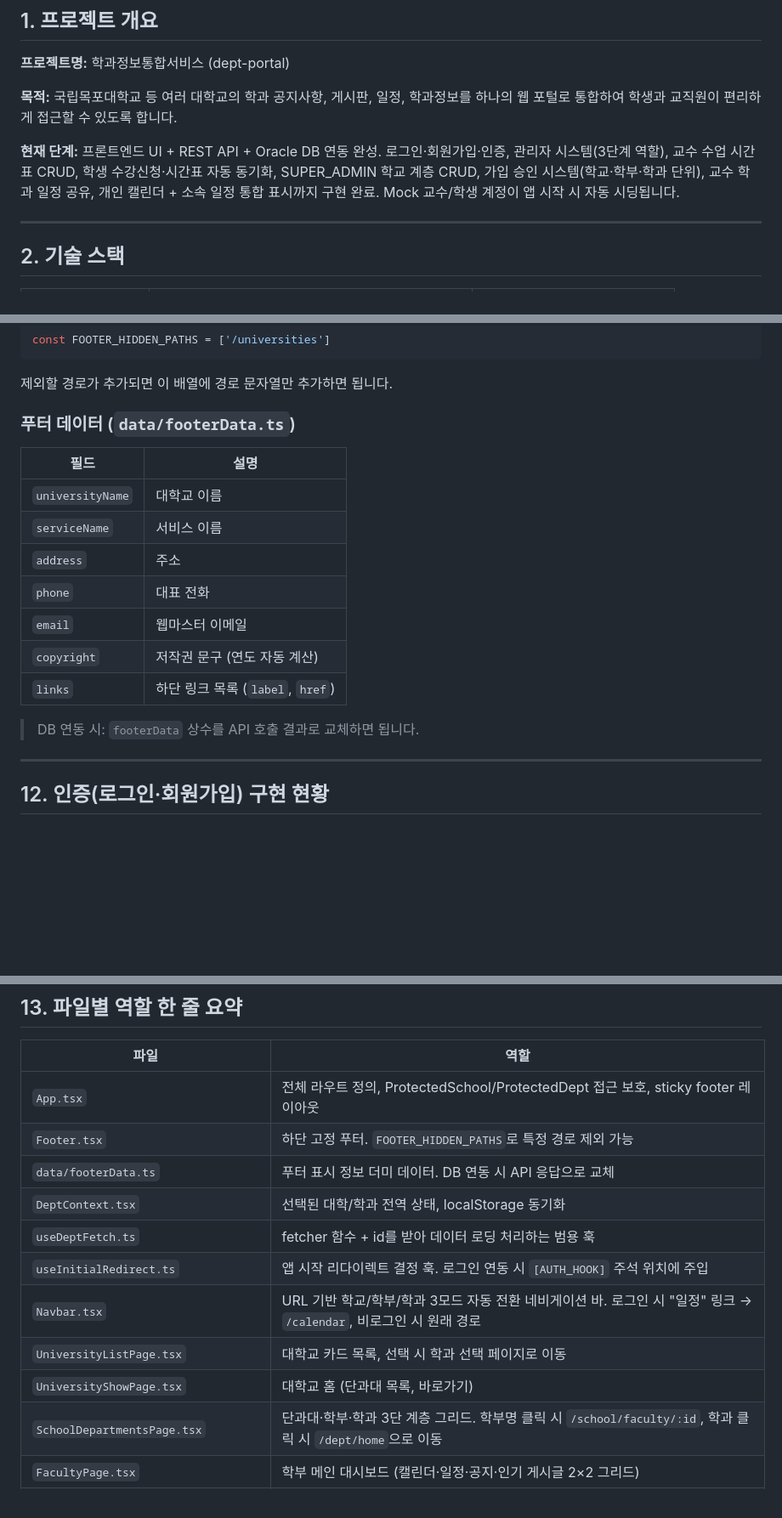
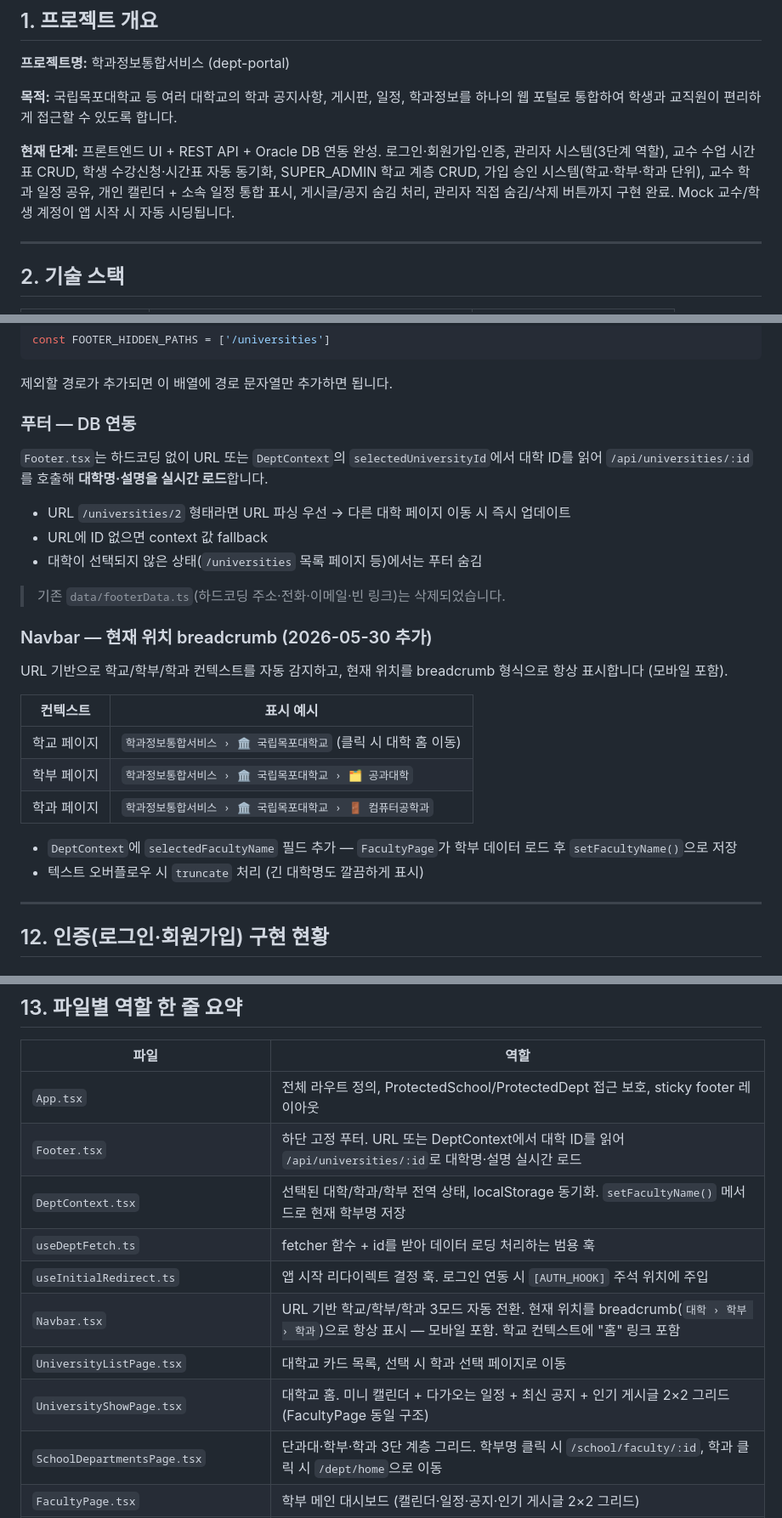
Before and after one commit to qazxcvbnmlp0817-ctrl/webprogramming_team, a Markdown page: PROJECT_GUIDE.md, 3 parts joined by grey strips. Shown at 85% size. GitHub-like rendering; blank space fills up the shorter version.

```diff
--- a/PROJECT_GUIDE.md
+++ b/PROJECT_GUIDE.md
@@ -10,7 +10,7 @@
 
 **목적:** 국립목포대학교 등 여러 대학교의 학과 공지사항, 게시판, 일정, 학과정보를 하나의 웹 포털로 통합하여 학생과 교직원이 편리하게 접근할 수 있도록 합니다.
 
-**현재 단계:** 프론트엔드 UI + REST API + Oracle DB 연동 완성. 로그인·회원가입·인증, 관리자 시스템(3단계 역할), 교수 수업 시간표 CRUD, 학생 수강신청·시간표 자동 동기화, SUPER_ADMIN 학교 계층 CRUD, 가입 승인 시스템(학교·학부·학과 단위), 교수 학과 일정 공유, 개인 캘린더 + 소속 일정 통합 표시까지 구현 완료. Mock 교수/학생 계정이 앱 시작 시 자동 시딩됩니다.
+**현재 단계:** 프론트엔드 UI + REST API + Oracle DB 연동 완성. 로그인·회원가입·인증, 관리자 시스템(3단계 역할), 교수 수업 시간표 CRUD, 학생 수강신청·시간표 자동 동기화, SUPER_ADMIN 학교 계층 CRUD, 가입 승인 시스템(학교·학부·학과 단위), 교수 학과 일정 공유, 개인 캘린더 + 소속 일정 통합 표시, 게시글/공지 숨김 처리, 관리자 직접 숨김/삭제 버튼까지 구현 완료. Mock 교수/학생 계정이 앱 시작 시 자동 시딩됩니다.
 
 ---
 
@@ -500,19 +500,28 @@ const FOOTER_HIDDEN_PATHS = ['/universities']
 
 제외할 경로가 추가되면 이 배열에 경로 문자열만 추가하면 됩니다.
 
-### 푸터 데이터 (`data/footerData.ts`)
+### 푸터 — DB 연동
 
-| 필드 | 설명 |
-|------|------|
-| `universityName` | 대학교 이름 |
-| `serviceName` | 서비스 이름 |
-| `address` | 주소 |
-| `phone` | 대표 전화 |
-| `email` | 웹마스터 이메일 |
-| `copyright` | 저작권 문구 (연도 자동 계산) |
-| `links` | 하단 링크 목록 (`label`, `href`) |
+`Footer.tsx`는 하드코딩 없이 URL 또는 `DeptContext`의 `selectedUniversityId`에서 대학 ID를 읽어 `/api/universities/:id`를 호출해 **대학명·설명을 실시간 로드**합니다.
 
-> DB 연동 시: `footerData` 상수를 API 호출 결과로 교체하면 됩니다.
+- URL `/universities/2` 형태라면 URL 파싱 우선 → 다른 대학 페이지 이동 시 즉시 업데이트
+- URL에 ID 없으면 context 값 fallback
+- 대학이 선택되지 않은 상태(`/universities` 목록 페이지 등)에서는 푸터 숨김
+
+> 기존 `data/footerData.ts`(하드코딩 주소·전화·이메일·빈 링크)는 삭제되었습니다.
+
+### Navbar — 현재 위치 breadcrumb (2026-05-30 추가)
+
+URL 기반으로 학교/학부/학과 컨텍스트를 자동 감지하고, 현재 위치를 breadcrumb 형식으로 항상 표시합니다 (모바일 포함).
+
+| 컨텍스트 | 표시 예시 |
+|----------|-----------|
+| 학교 페이지 | `학과정보통합서비스 › 🏛 국립목포대학교` (클릭 시 대학 홈 이동) |
+| 학부 페이지 | `학과정보통합서비스 › 🏛 국립목포대학교 › 🗂 공과대학` |
+| 학과 페이지 | `학과정보통합서비스 › 🏛 국립목포대학교 › 🚪 컴퓨터공학과` |
+
+- `DeptContext`에 `selectedFacultyName` 필드 추가 — `FacultyPage`가 학부 데이터 로드 후 `setFacultyName()`으로 저장
+- 텍스트 오버플로우 시 `truncate` 처리 (긴 대학명도 깔끔하게 표시)
 
 ---
 
@@ -579,14 +588,13 @@ return '/universities'
 | 파일 | 역할 |
 |------|------|
 | `App.tsx` | 전체 라우트 정의, ProtectedSchool/ProtectedDept 접근 보호, sticky footer 레이아웃 |
-| `Footer.tsx` | 하단 고정 푸터. `FOOTER_HIDDEN_PATHS`로 특정 경로 제외 가능 |
-| `data/footerData.ts` | 푸터 표시 정보 더미 데이터. DB 연동 시 API 응답으로 교체 |
-| `DeptContext.tsx` | 선택된 대학/학과 전역 상태, localStorage 동기화 |
+| `Footer.tsx` | 하단 고정 푸터. URL 또는 DeptContext에서 대학 ID를 읽어 `/api/universities/:id`로 대학명·설명 실시간 로드 |
+| `DeptContext.tsx` | 선택된 대학/학과/학부 전역 상태, localStorage 동기화. `setFacultyName()` 메서드로 현재 학부명 저장 |
 | `useDeptFetch.ts` | fetcher 함수 + id를 받아 데이터 로딩 처리하는 범용 훅 |
 | `useInitialRedirect.ts` | 앱 시작 리다이렉트 결정 훅. 로그인 연동 시 `[AUTH_HOOK]` 주석 위치에 주입 |
-| `Navbar.tsx` | URL 기반 학교/학부/학과 3모드 자동 전환 네비게이션 바. 로그인 시 "일정" 링크 → `/calendar`, 비로그인 시 원래 경로 |
+| `Navbar.tsx` | URL 기반 학교/학부/학과 3모드 자동 전환. 현재 위치를 breadcrumb(`대학 › 학부 › 학과`)으로 항상 표시 — 모바일 포함. 학교 컨텍스트에 "홈" 링크 포함 |
 | `UniversityListPage.tsx` | 대학교 카드 목록, 선택 시 학과 선택 페이지로 이동 |
-| `UniversityShowPage.tsx` | 대학교 홈 (단과대 목록, 바로가기) |
+| `UniversityShowPage.tsx` | 대학교 홈. 미니 캘린더 + 다가오는 일정 + 최신 공지 + 인기 게시글 2×2 그리드 (FacultyPage 동일 구조) |
 | `SchoolDepartmentsPage.tsx` | 단과대·학부·학과 3단 계층 그리드. 학부명 클릭 시 `/school/faculty/:id`, 학과 클릭 시 `/dept/home`으로 이동 |
 | `FacultyPage.tsx` | 학부 메인 대시보드 (캘린더·일정·공지·인기 게시글 2×2 그리드) |
 | `FacultyNoticePage.tsx` | 학부 공지사항 (탭 필터·FeaturedCard·Sidebar) |
```
Also changed, not shown: other parts of PROJECT_GUIDE.md (+54 -20 lines).
